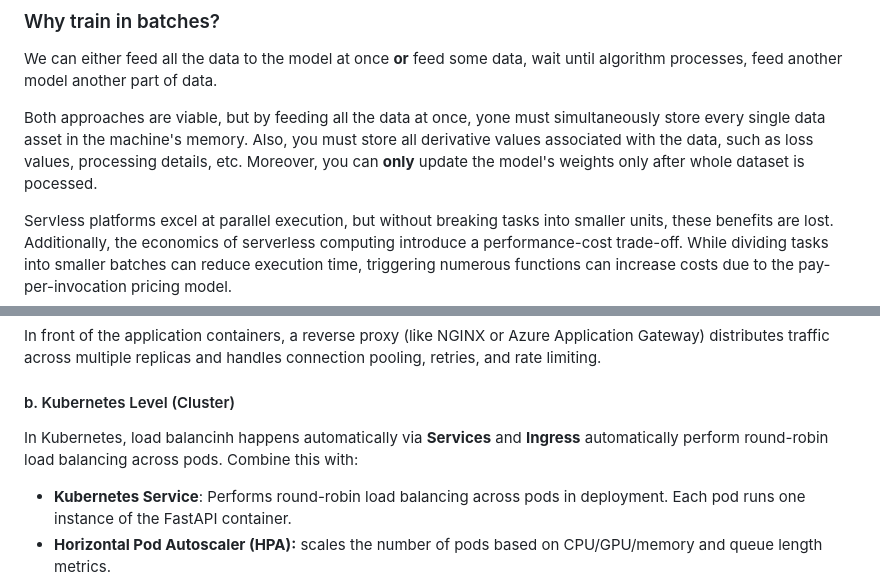
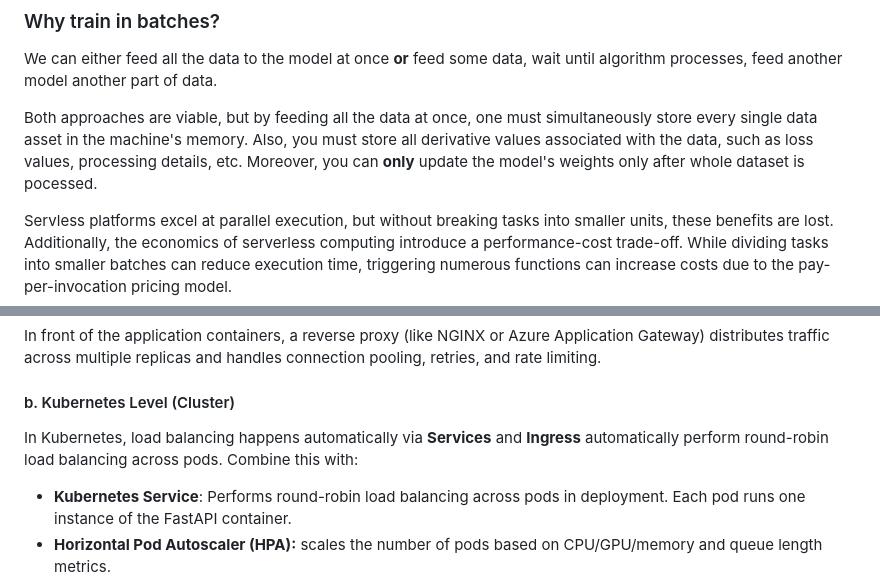
Before and after one commit to McMasterAI-Society/DeepFakeDetector, a Markdown page: research/Backend_Architecture_Model_Serving.md, 2 parts joined by grey strips. GitHub-like rendering.

Commit message:
fix spelling errors

```diff
--- a/research/Backend_Architecture_Model_Serving.md
+++ b/research/Backend_Architecture_Model_Serving.md
@@ -187,7 +187,7 @@ Batch Processing is a technique of using batches to process large volumes of dat
 
 We can either feed all the data to the model at once **or** feed some data, wait until algorithm processes, feed another model another part of data.
 
-Both approaches are viable, but by feeding all the data at once, yone must simultaneously store every single data asset in the machine's memory. Also, you must store all derivative values associated with the data, such as loss values, processing details, etc. Moreover, you can **only** update the model's weights only after whole dataset is pocessed.
+Both approaches are viable, but by feeding all the data at once, one must simultaneously store every single data asset in the machine's memory. Also, you must store all derivative values associated with the data, such as loss values, processing details, etc. Moreover, you can **only** update the model's weights only after whole dataset is pocessed.
 
 Servless platforms excel at parallel execution, but without breaking tasks into smaller units, these benefits are lost. Additionally, the economics of serverless computing introduce a performance-cost trade-off. While dividing tasks into smaller batches can reduce execution time, triggering numerous functions can increase costs due to the pay-per-invocation pricing model.
 
@@ -282,7 +282,7 @@ This means that each worker handles concurrent requests using FastAPI's async mo
 In front of the application containers, a reverse proxy (like NGINX or Azure Application Gateway) distributes traffic across multiple replicas and handles connection pooling, retries, and rate limiting.
 
 #### b. Kubernetes Level (Cluster)
-In Kubernetes, load balancinh happens automatically via **Services** and **Ingress** automatically perform round-robin load balancing across pods. Combine this with:
+In Kubernetes, load balancing happens automatically via **Services** and **Ingress** automatically perform round-robin load balancing across pods. Combine this with:
 - **Kubernetes Service**: Performs round-robin load balancing across pods in deployment. Each pod runs one instance of the FastAPI container.
 - **Horizontal Pod Autoscaler (HPA):** scales the number of pods based on CPU/GPU/memory and queue length metrics.
 - **Cluster Autoscaler:** scales nodes when GPU or CPU capacity is insufficient.
```
Also changed, not shown: other parts of research/Backend_Architecture_Model_Serving.md (+1 -1 lines).
